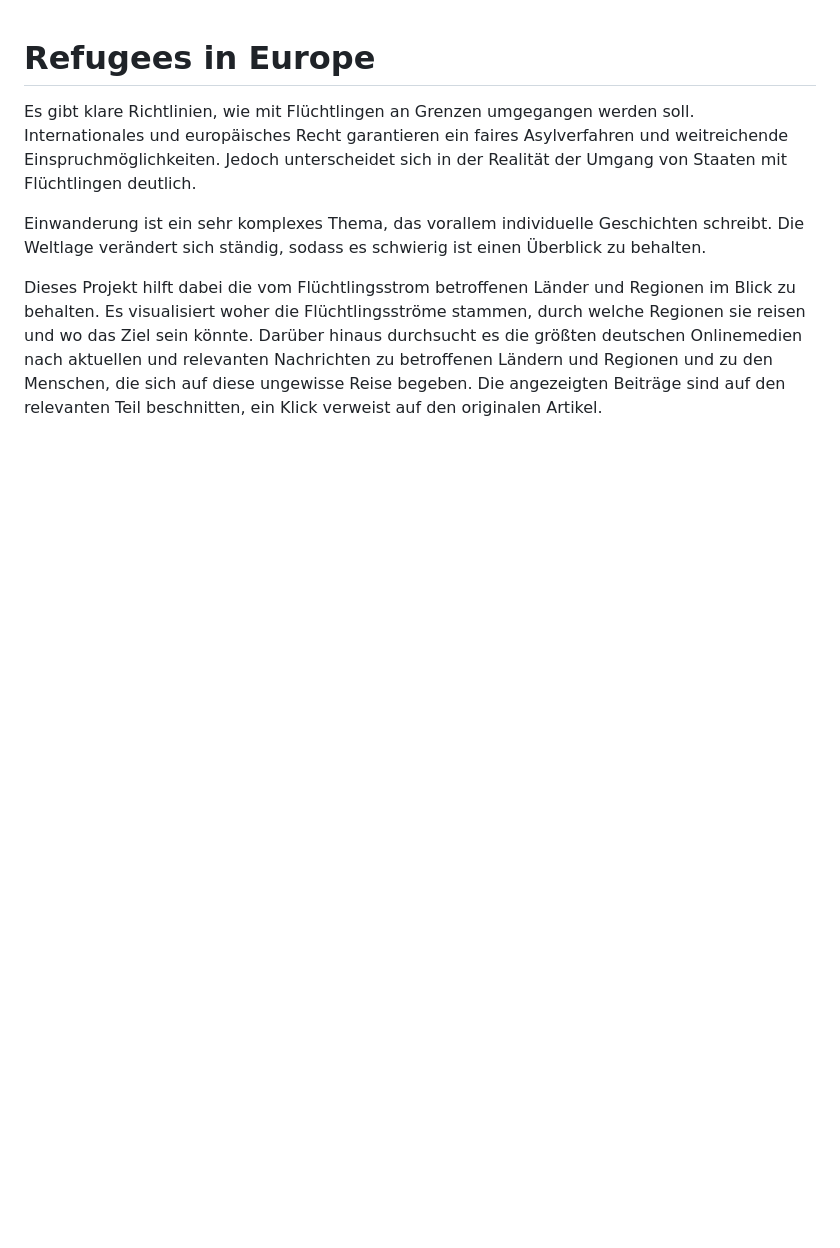
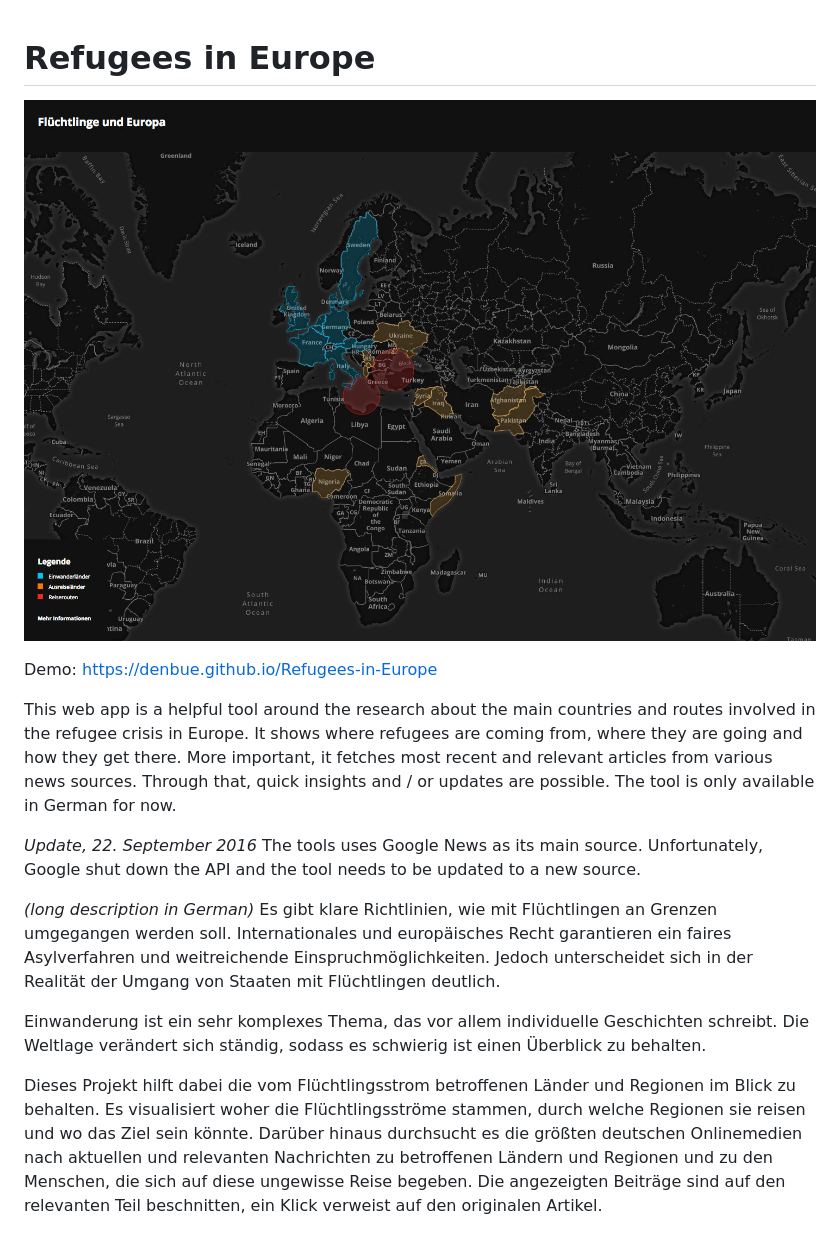
Before and after one commit to denbue/Refugees-in-Europe, a Markdown page: README.md, the part around the change. Drawn GitHub-style; pictures changed too: images-for-readme/1.jpg (added); blank space fills up the shorter version.

```diff
--- a/README.md
+++ b/README.md
@@ -1,8 +1,18 @@
 # Refugees in Europe
 
+![](https://raw.githubusercontent.com/denbue/Refugees-in-Europe/master/images-for-readme/1.jpg)
+
+Demo: https://denbue.github.io/Refugees-in-Europe
+
+This web app is a helpful tool around the research about the main countries and routes involved in the refugee crisis in Europe. It shows where refugees are coming from, where they are going and how they get there. More important, it fetches most recent and relevant articles from various news sources. Through that, quick insights and / or updates are possible. The tool is only available in German for now.
+
+*Update, 22. September 2016*
+The tools uses Google News as its main source. Unfortunately, Google shut down the API and the tool needs to be updated to a new source.
+
+*(long description in German)*
 Es gibt klare Richtlinien, wie mit Flüchtlingen an Grenzen umgegangen werden soll. Internationales und europäisches Recht garantieren ein faires Asylverfahren und weitreichende Einspruchmöglichkeiten. Jedoch unterscheidet sich in der Realität der Umgang von Staaten mit Flüchtlingen deutlich.
 
-Einwanderung ist ein sehr komplexes Thema, das vorallem individuelle Geschichten schreibt. Die Weltlage verändert sich ständig, sodass es schwierig ist einen Überblick zu behalten.
+Einwanderung ist ein sehr komplexes Thema, das vor allem individuelle Geschichten schreibt. Die Weltlage verändert sich ständig, sodass es schwierig ist einen Überblick zu behalten.
 
 Dieses Projekt hilft dabei die vom Flüchtlingsstrom betroffenen Länder und Regionen im Blick zu behalten. Es visualisiert woher die Flüchtlingsströme stammen, durch welche Regionen sie reisen und wo das Ziel sein könnte.
 Darüber hinaus durchsucht es die größten deutschen Onlinemedien nach aktuellen und relevanten Nachrichten zu betroffenen Ländern und Regionen und zu den Menschen, die sich auf diese ungewisse Reise begeben. Die angezeigten Beiträge sind auf den relevanten Teil beschnitten, ein Klick verweist auf den originalen Artikel.
```
